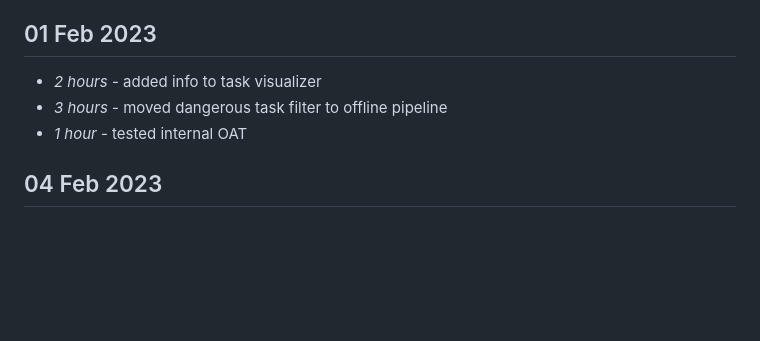
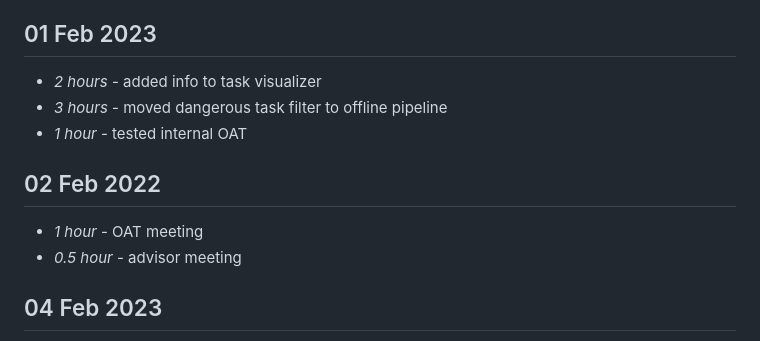
Before and after one commit to PhilipZubel/IndividualProject, a Markdown page: timelog.md, the part around the change. Rendered like a GitHub page; blank space fills up the shorter version.

```diff
--- a/timelog.md
+++ b/timelog.md
@@ -409,6 +409,10 @@ Sequence-to-Sequence Model](https://arxiv.org/pdf/2003.06713.pdf)
 * *3 hours* - moved dangerous task filter to offline pipeline
 * *1 hour* - tested internal OAT
 
+## 02 Feb 2022
+* *1 hour* - OAT meeting
+* *0.5 hour* - advisor meeting
+
 ## 04 Feb 2023
 * *3 hours* - debugged search in OAT
 * *5 hours* - annotated cooking judgments
```
